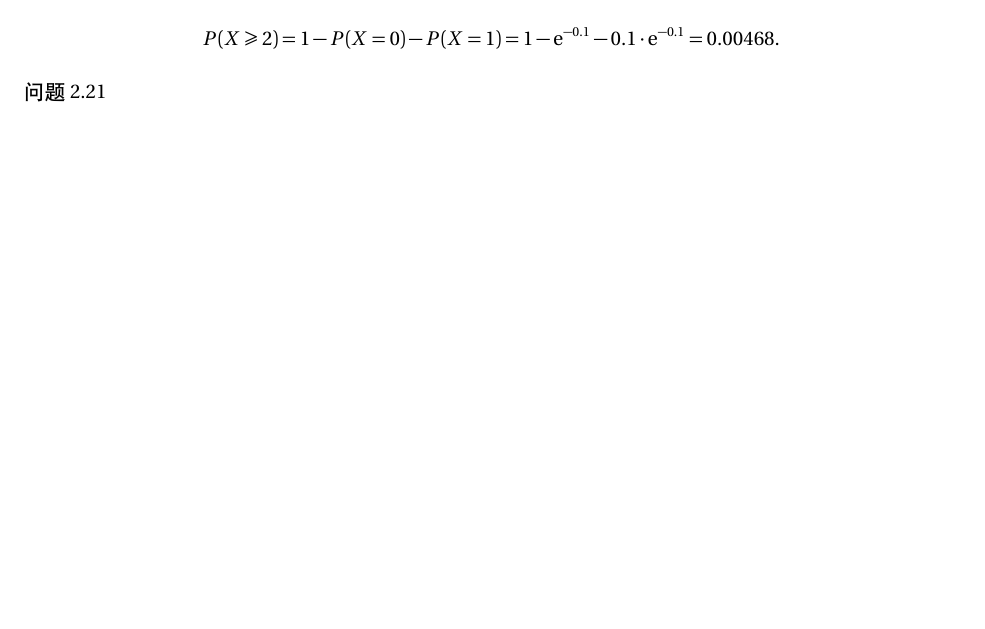
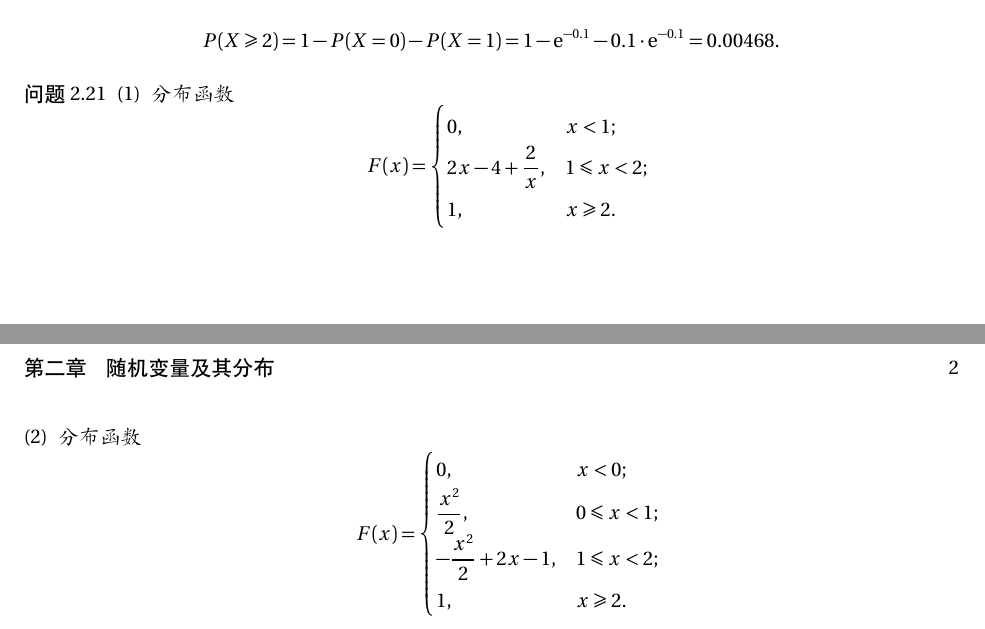
Before and after one commit to fcui/StudiedCourses, a LaTeX document (概率论与数理统计/answer.tex): part of the page before the commit and two parts of pages 1 and 2 of 2 after it, the two joined at a grey line, cut so that both start at the same text, the shorter picture padded with empty space. Compiled offline with XeLaTeX; a missing font is replaced by an installed copy or a similar font.

Commit message:
第二章21题完成

```diff
--- a/概率论与数理统计/answer.tex
+++ b/概率论与数理统计/answer.tex
@@ -16,6 +16,8 @@ number=\chinese{section},
 
 \newcommand{\red}[1]{\textcolor{red}{#1}}
 \newcommand{\e}{\mathrm{e}}
+\newcommand{\disp}{\displaystyle}
+
 \newtheoremstyle{mystyle}% name
 {3pt}% Space above
 {3pt}% Space below
@@ -75,5 +77,28 @@ number=\chinese{section},
 	\end{prob}
 	\setcounter{prob}{20}
 	\begin{prob}
+		\begin{enumerate}[{(}1{)}]
+			\item
+			分布函数
+			\[
+				F(x)=
+				\begin{cases}
+				0,&x<1;\\
+				\disp 2x-4+\frac{2}{x}, & 1\leqslant x< 2;\\
+				1, &x\geqslant2.
+				\end{cases}
+			\]
+			\item
+			分布函数
+			\[
+				F(x)=
+				\begin{cases}
+				0, & x<0;\\
+				\disp\frac{x^2}{2}, & 0\leqslant x <1;\\
+				\disp -\frac{x^2}{2}+2x-1, &1\leqslant x<2;\\
+				1,& x\geqslant 2.
+				\end{cases}
+			\]
+		\end{enumerate}
 	\end{prob}
 \end{document}
```
Also changed, not shown: 概率论与数理统计/answer.pdf, 3 other files.
